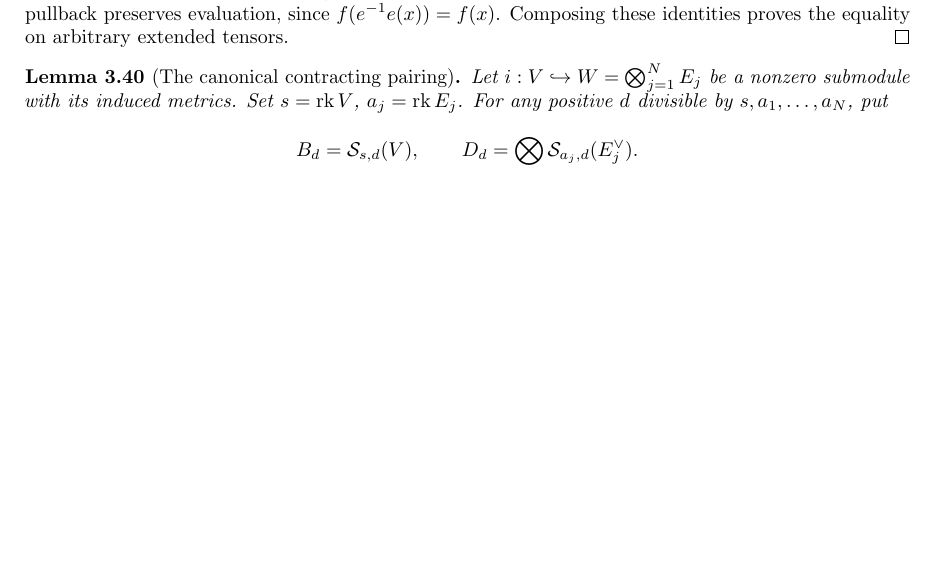
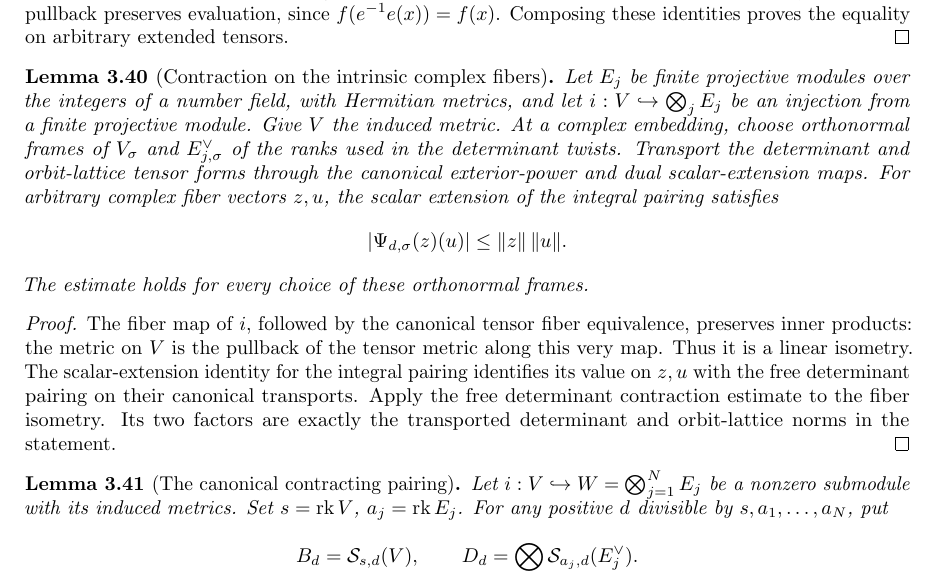
Before and after one commit to YijunYuan/AdelicBostConjecture, a LaTeX thesis (blueprint/src/web.tex, which reads blueprint/src/geometric.tex): part of page 39 of 49, cut so that both start at the same text, the shorter picture padded with empty space. Compiled offline with pdfLaTeX.

Commit message:
Prove scalar extension of the actual determinant pairing
Summary: Assemble projective determinant transport, dual regrouping and tensor evaluation; full module and 156 axiom probes pass.
Archon-Commit: agent
Archon-Run: 0005
Archon-Role: horizon
Archon-Session: 0012-horizon-BOST-GEOM
Archon-Task: BOST-GEOM
Archon-Projects: BostConjecture

```diff
--- a/blueprint/src/geometric.tex
+++ b/blueprint/src/geometric.tex
@@ -1167,9 +1168,36 @@ evaluation, since $f(e^{-1}e(x))=f(x)$. Composing these identities
 proves the equality on arbitrary extended tensors.
 \end{proof}
 
+\begin{lemma}[Contraction on the intrinsic complex fibers]
+\label{lem:intrinsic-pairing-contraction}
+\uses{lem:canonical-pairing-base-change,lem:free-determinant-contraction,lem:finite-hilbert-tensor,lem:arithmetic-tensor-metric,lem:induced-hermitian-metric}
+\source{bost-specht-manuscript:page-0010}\notready
+Let $E_j$ be finite projective modules over the integers of a number field,
+with Hermitian metrics, and let $i:V\hookrightarrow\bigotimes_j E_j$ be an
+injection from a finite projective module. Give $V$ the induced metric.
+At a complex embedding, choose orthonormal frames of $V_\sigma$ and
+$E_{j,\sigma}^{\vee}$ of the ranks used in the determinant twists.
+Transport the determinant and orbit-lattice tensor forms through the canonical
+exterior-power and dual scalar-extension maps. For arbitrary complex fiber
+vectors $z,u$, the scalar extension of the integral pairing satisfies
+\[
+ |\Psi_{d,\sigma}(z)(u)|\leq\|z\|\,\|u\|.
+\]
+The estimate holds for every choice of these orthonormal frames.
+\end{lemma}
+\begin{proof}
+The fiber map of $i$, followed by the canonical tensor fiber equivalence,
+preserves inner products: the metric on $V$ is the pullback of the tensor
+metric along this very map. Thus it is a linear isometry. The scalar-extension
+identity for the integral pairing identifies its value on $z,u$ with the
+free determinant pairing on their canonical transports. Apply the free
+determinant contraction estimate to the fiber isometry. Its two factors are
+exactly the transported determinant and orbit-lattice norms in the statement.
+\end{proof}
+
 \begin{lemma}[The canonical contracting pairing]
 \label{lem:canonical-contraction}
-\uses{lem:integral-canonical-pairing,lem:projective-determinant-isometry,lem:finite-hilbert-tensor,lem:hilbert-tensor-duality,lem:dual-regrouping-isometry,lem:free-determinant-contraction,lem:canonical-pairing-base-change}
+\uses{lem:integral-canonical-pairing,lem:projective-determinant-isometry,lem:finite-hilbert-tensor,lem:hilbert-tensor-duality,lem:dual-regrouping-isometry,lem:free-determinant-contraction,lem:canonical-pairing-base-change,lem:intrinsic-pairing-contraction}
 \source{bost-specht-manuscript:page-0010}\notready
 Let $i:V\hookrightarrow W=\bigotimes_{j=1}^N E_j$ be a nonzero
 submodule with its induced metrics. Set $s=\rk V$, $a_j=\rk E_j$.
```
Also changed, not shown: blueprint/src/geometric.tex (3 more changed lines), 2 other files.
